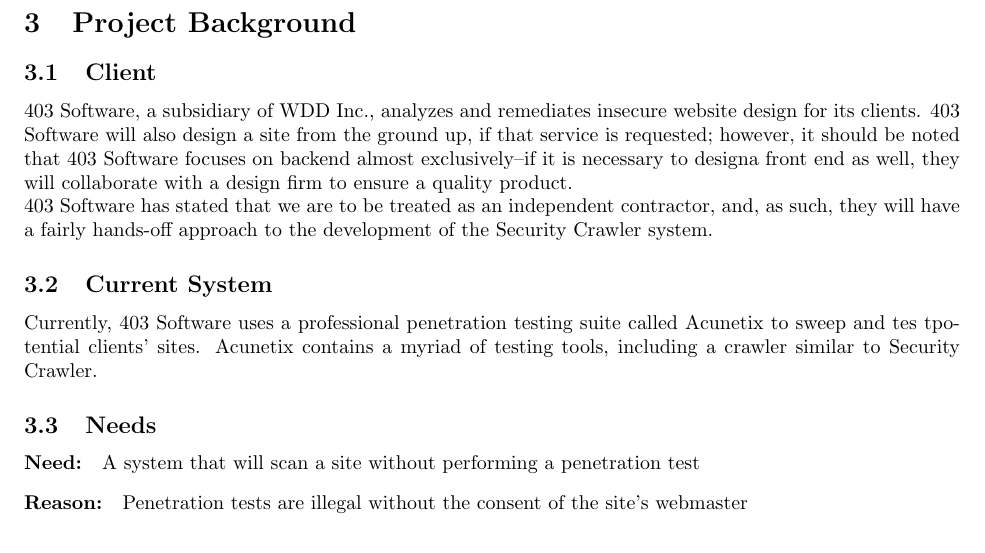
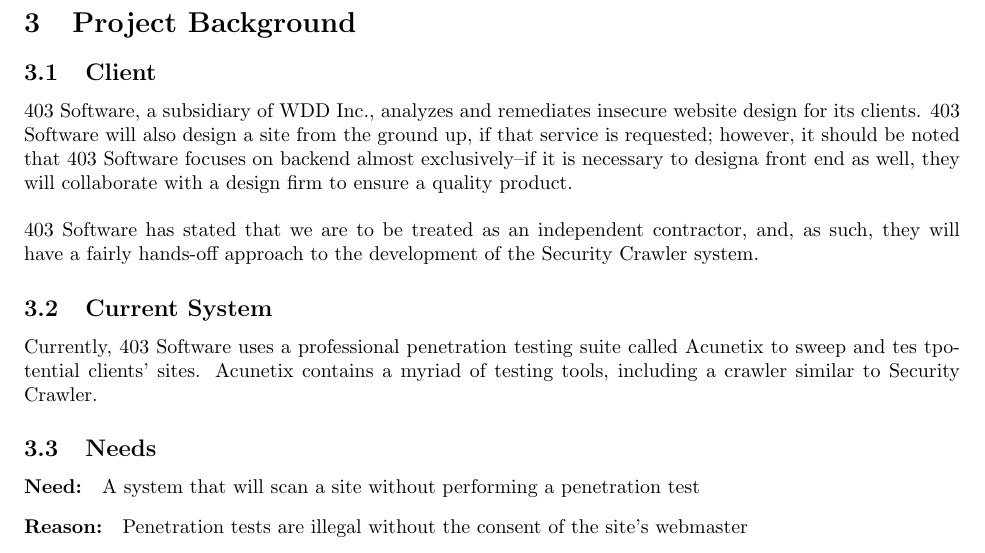
Before and after one commit to siegleal/Crawler, a LaTeX document (doc/ReqsAndSpecs.tex, which reads doc/ProjBack.tex): part of page 5 of 23, cut so that both start at the same text. Compiled offline with pdfLaTeX.

Commit message:
Some basic things fixed.

```diff
--- a/doc/ProjBack.tex
+++ b/doc/ProjBack.tex
@@ -1,6 +1,6 @@
 \section{Project Background}
 \subsection{Client}
-	403 Software\index{403 Software}, a subsidiary of WDD Inc., analyzes and remediates insecure website design for its clients.  403 Software will also design a site from the ground up, if that service is requested; however, it should be noted that 403 Software focuses on backend almost exclusively--if it is necessary to designa  front end as well, they will collaborate with a design firm to ensure a quality product. \\
+	403 Software\index{403 Software}, a subsidiary of WDD Inc., analyzes and remediates insecure website design for its clients.  403 Software will also design a site from the ground up, if that service is requested; however, it should be noted that 403 Software focuses on backend almost exclusively--if it is necessary to designa  front end as well, they will collaborate with a design firm to ensure a quality product. \\\\
 403 Software has stated that we are to be treated as an independent contractor, and, as such, they will have a fairly hands-off approach to the development of the Security Crawler system.
 
 \subsection{Current System}
```
